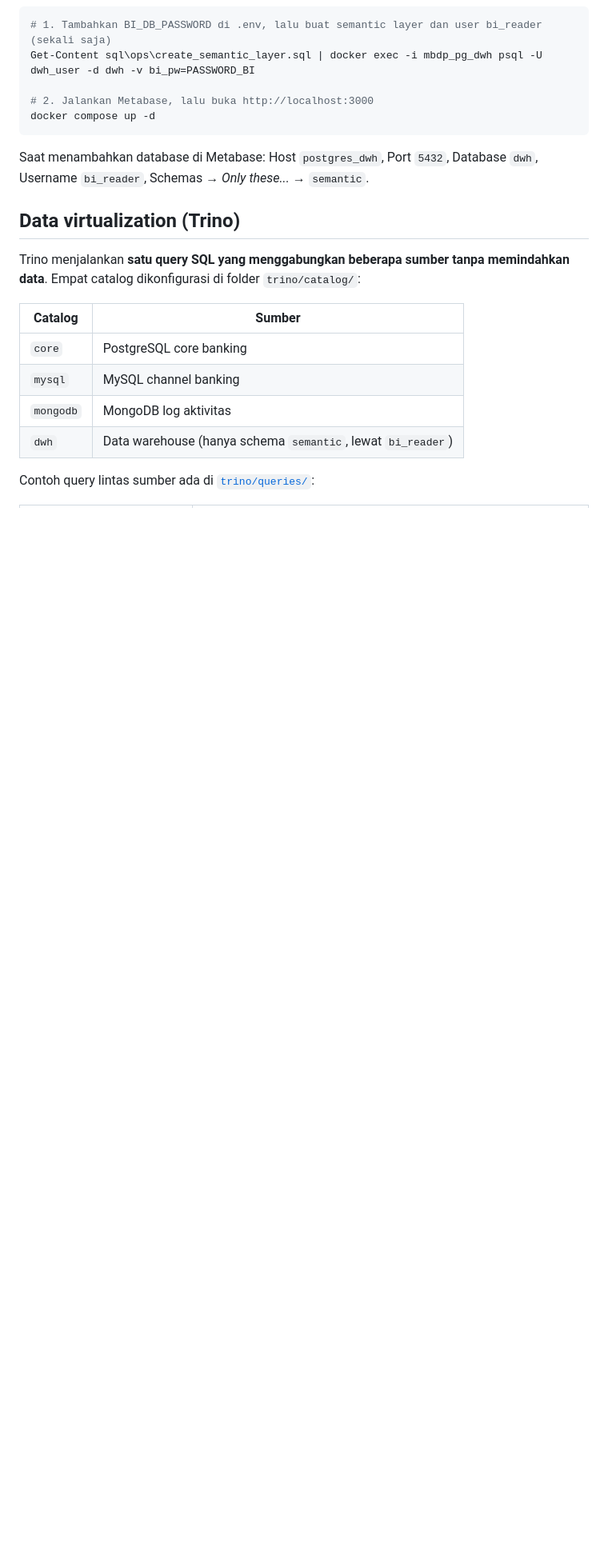
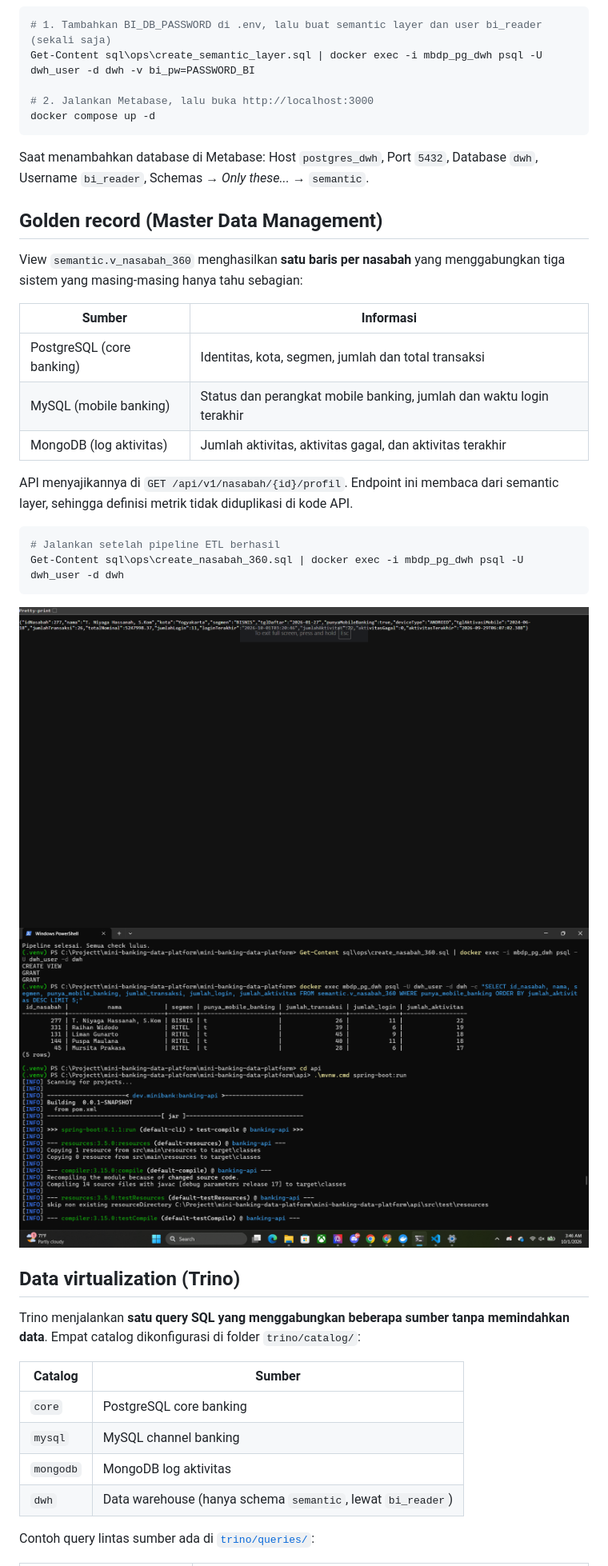
Before and after one commit to JovanStefanus/mini-banking-data-platform, a Markdown page: README.md, the part around one of its changes. Shown at 80% size. Rendered like a GitHub page; pictures changed too: docs/images/golden_record_api.png (added), docs/images/pipeline_channel.png (added); blank space fills up the shorter version.

Commit message:
feat: load MySQL and MongoDB into DWH, add golden record view and customer profile API

````diff
--- a/README.md
+++ b/README.md
@@ -102,6 +113,26 @@ docker compose up -d
 ```
 
 Saat menambahkan database di Metabase: Host `postgres_dwh`, Port `5432`, Database `dwh`, Username `bi_reader`, Schemas → *Only these...* → `semantic`.
+
+## Golden record (Master Data Management)
+
+View `semantic.v_nasabah_360` menghasilkan **satu baris per nasabah** yang menggabungkan tiga sistem yang masing-masing hanya tahu sebagian:
+
+| Sumber | Informasi |
+|---|---|
+| PostgreSQL (core banking) | Identitas, kota, segmen, jumlah dan total transaksi |
+| MySQL (mobile banking) | Status dan perangkat mobile banking, jumlah dan waktu login terakhir |
+| MongoDB (log aktivitas) | Jumlah aktivitas, aktivitas gagal, dan aktivitas terakhir |
+
+API menyajikannya di `GET /api/v1/nasabah/{id}/profil`. Endpoint ini membaca dari semantic layer, sehingga definisi metrik tidak diduplikasi di kode API.
+
+```powershell
+# Jalankan setelah pipeline ETL berhasil
+Get-Content sql\ops\create_nasabah_360.sql | docker exec -i mbdp_pg_dwh psql -U dwh_user -d dwh
+```
+
+![Profil nasabah 360 lewat API](docs/images/golden_record_api.png)
+![Pipeline dengan sumber channel](docs/images/pipeline_channel.png)
 
 ## Data virtualization (Trino)
 
````
Also changed, not shown: other parts of README.md (+33 -8 lines), 12 other files.
